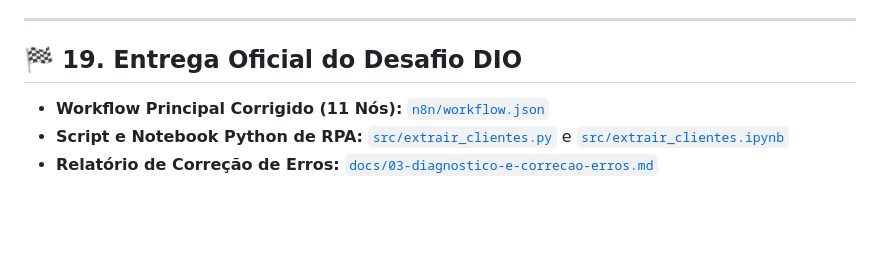
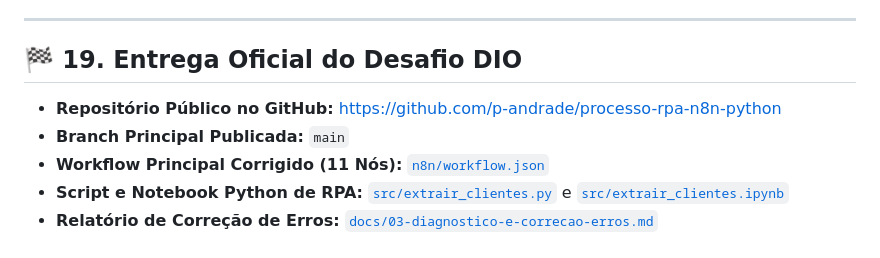
Before and after one commit to p-andrade/processo-rpa-n8n-python, a Markdown page: README.md, the part around the change. GitHub-like rendering; blank space fills up the shorter version.

Commit message:
docs: add official GitHub repository link to README

```diff
--- a/README.md
+++ b/README.md
@@ -264,6 +264,8 @@ Distribuído sob a licença **MIT**. Veja [`LICENSE`](LICENSE) para mais informa
 
 ## 🏁 19. Entrega Oficial do Desafio DIO
 
+- **Repositório Público no GitHub:** [https://github.com/p-andrade/processo-rpa-n8n-python](https://github.com/p-andrade/processo-rpa-n8n-python)
+- **Branch Principal Publicada:** `main`
 - **Workflow Principal Corrigido (11 Nós):** [`n8n/workflow.json`](n8n/workflow.json)
 - **Script e Notebook Python de RPA:** [`src/extrair_clientes.py`](src/extrair_clientes.py) e [`src/extrair_clientes.ipynb`](src/extrair_clientes.ipynb)
 - **Relatório de Correção de Erros:** [`docs/03-diagnostico-e-correcao-erros.md`](docs/03-diagnostico-e-correcao-erros.md)
```
